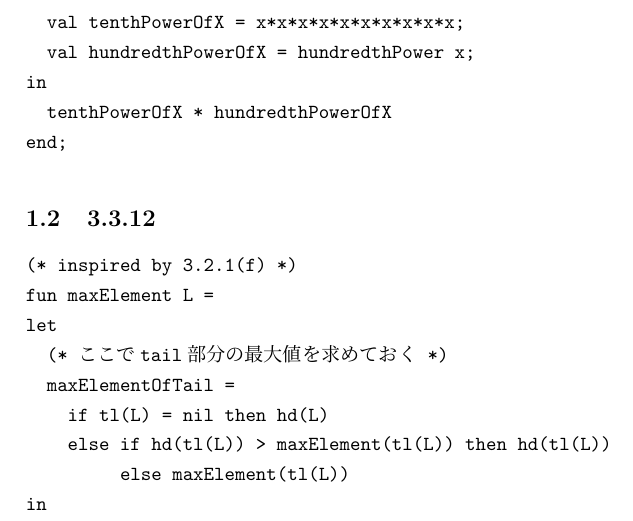
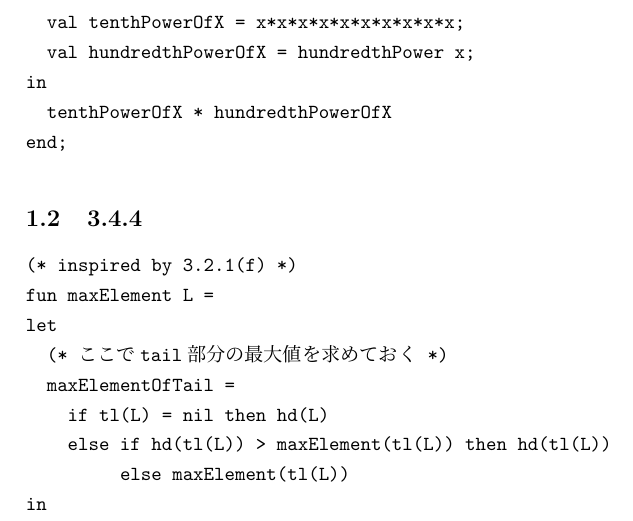
Before and after one commit to totzYuta/func-programming, a LaTeX document (reports/0527/report.tex): part of page 2 of 2, cut so that both start at the same text. Compiled offline with pLaTeX and dvipdfmx.

Commit message:
Modify report

```diff
--- a/reports/0527/report.tex
+++ b/reports/0527/report.tex
@@ -47,7 +47,7 @@ in
 end;
 \end{verbatim}
 
-\subsection{3.3.12}
+\subsection{3.4.4}
 
 \begin{verbatim}
 (* inspired by 3.2.1(f) *)
```
Also changed, not shown: reports/0527/report.pdf.
